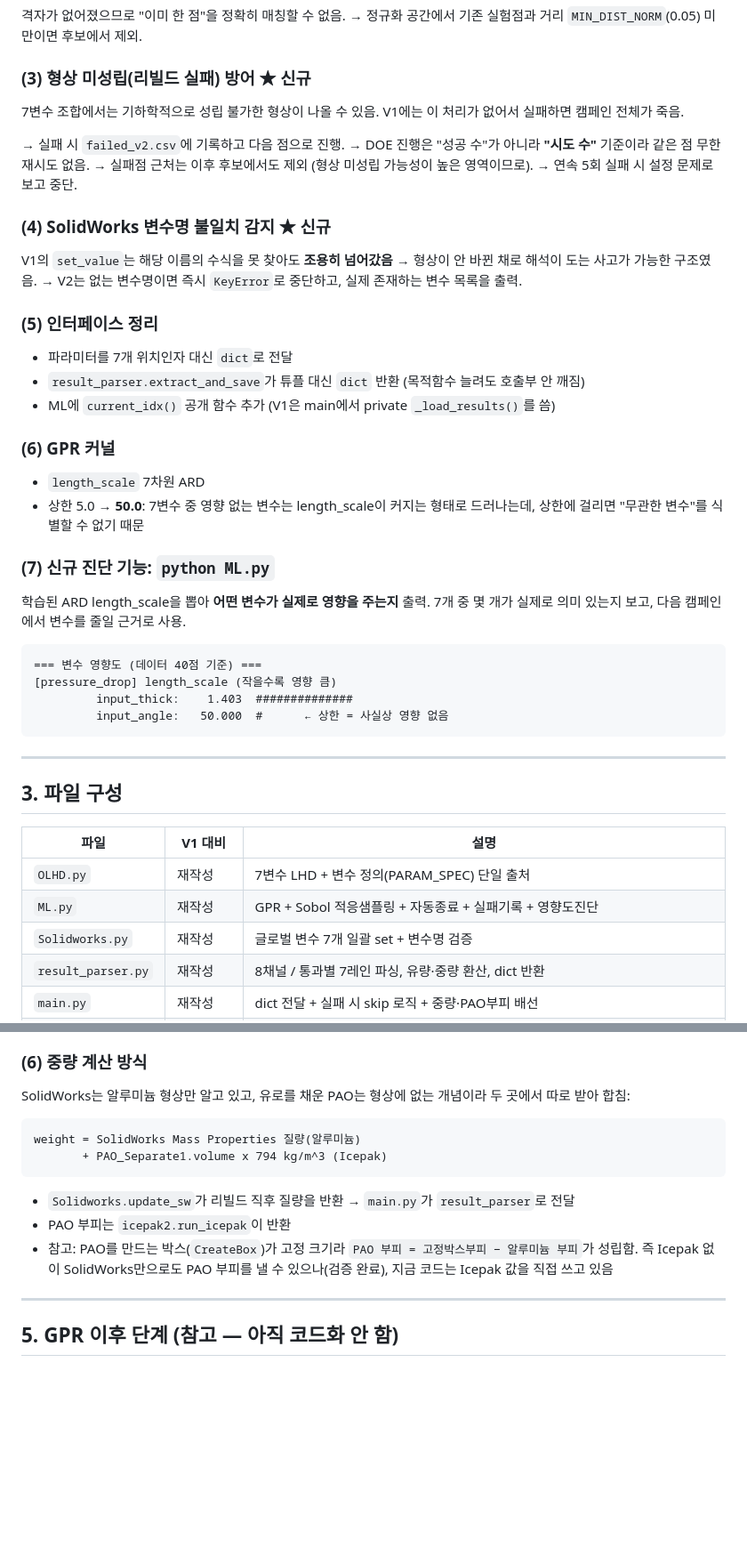
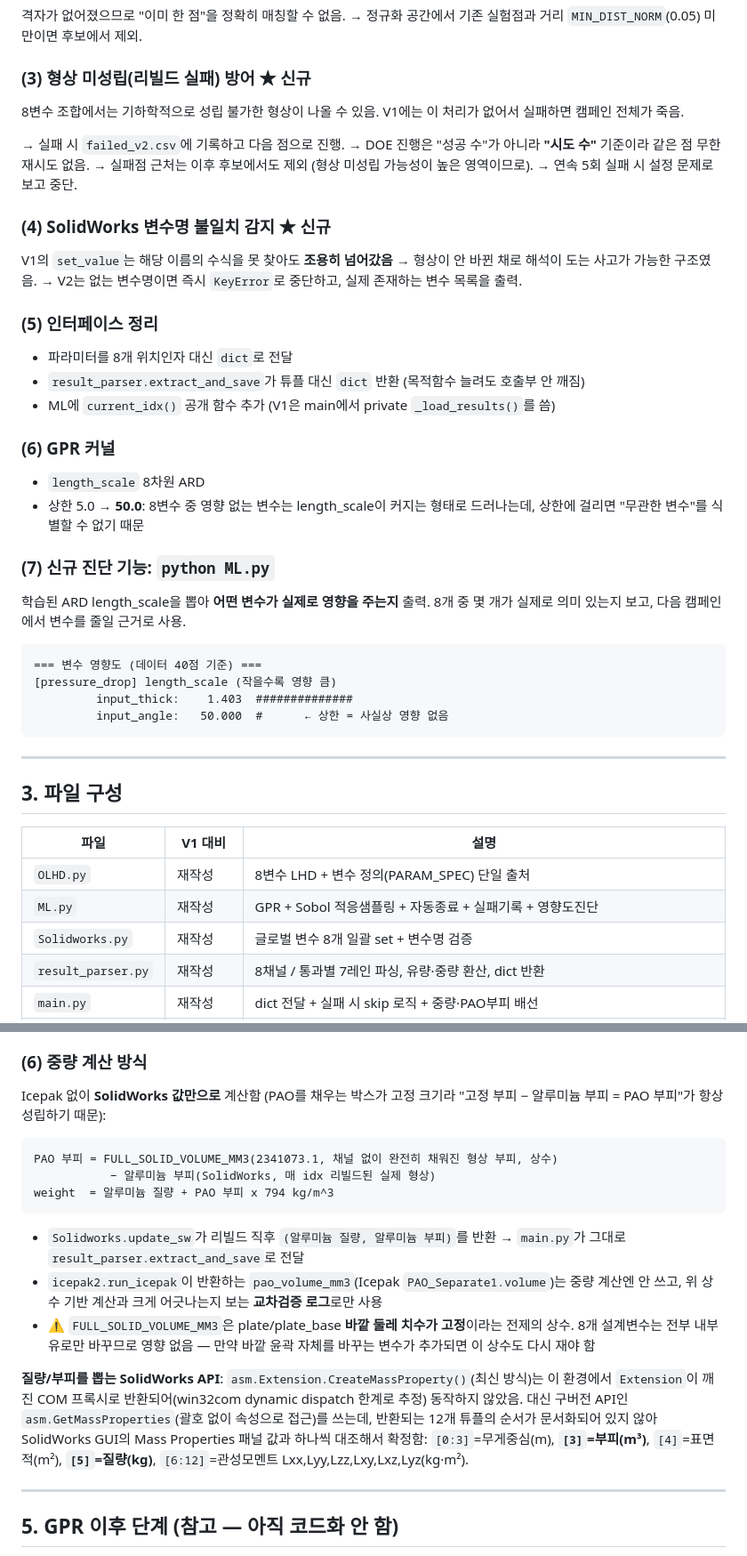
Before and after one commit to yjs9716/dddd, a Markdown page: README.md, 2 parts joined by grey strips. Shown at 89% size. GitHub-like rendering; blank space fills up the shorter version.

Commit message:
README: 8변수(mid_input_thick 추가)/DOE 80점 반영, 중량 계산방식 SolidWorks 기반으로 갱신

````diff
--- a/README.md
+++ b/README.md
@@ -56,7 +57,7 @@ V1은 설계공간을 0.1단위 격자(301×251 = 75,551점)로 **전부 나열*
 
 ### (3) 형상 미성립(리빌드 실패) 방어 ★ 신규
 
-7변수 조합에서는 기하학적으로 성립 불가한 형상이 나올 수 있음.
+8변수 조합에서는 기하학적으로 성립 불가한 형상이 나올 수 있음.
 V1에는 이 처리가 없어서 실패하면 캠페인 전체가 죽음.
 
 → 실패 시 `failed_v2.csv`에 기록하고 다음 점으로 진행.
@@ -72,20 +73,20 @@ V1의 `set_value`는 해당 이름의 수식을 못 찾아도 **조용히 넘어
 
 ### (5) 인터페이스 정리
 
-- 파라미터를 7개 위치인자 대신 `dict`로 전달
+- 파라미터를 8개 위치인자 대신 `dict`로 전달
 - `result_parser.extract_and_save`가 튜플 대신 `dict` 반환 (목적함수 늘려도 호출부 안 깨짐)
 - ML에 `current_idx()` 공개 함수 추가 (V1은 main에서 private `_load_results()`를 씀)
 
 ### (6) GPR 커널
 
-- `length_scale` 7차원 ARD
-- 상한 5.0 → **50.0**: 7변수 중 영향 없는 변수는 length_scale이 커지는 형태로
+- `length_scale` 8차원 ARD
+- 상한 5.0 → **50.0**: 8변수 중 영향 없는 변수는 length_scale이 커지는 형태로
   드러나는데, 상한에 걸리면 "무관한 변수"를 식별할 수 없기 때문
 
 ### (7) 신규 진단 기능: `python ML.py`
 
 학습된 ARD length_scale을 뽑아 **어떤 변수가 실제로 영향을 주는지** 출력.
-7개 중 몇 개가 실제로 의미 있는지 보고, 다음 캠페인에서 변수를 줄일 근거로 사용.
+8개 중 몇 개가 실제로 의미 있는지 보고, 다음 캠페인에서 변수를 줄일 근거로 사용.
 
 ```
 === 변수 영향도 (데이터 40점 기준) ===
@@ -100,9 +101,9 @@ V1의 `set_value`는 해당 이름의 수식을 못 찾아도 **조용히 넘어
 
 | 파일 | V1 대비 | 설명 |
 |---|---|---|
-| `OLHD.py` | 재작성 | 7변수 LHD + 변수 정의(PARAM_SPEC) 단일 출처 |
+| `OLHD.py` | 재작성 | 8변수 LHD + 변수 정의(PARAM_SPEC) 단일 출처 |
 | `ML.py` | 재작성 | GPR + Sobol 적응샘플링 + 자동종료 + 실패기록 + 영향도진단 |
-| `Solidworks.py` | 재작성 | 글로벌 변수 7개 일괄 set + 변수명 검증 |
+| `Solidworks.py` | 재작성 | 글로벌 변수 8개 일괄 set + 변수명 검증 |
 | `result_parser.py` | 재작성 | 8채널 / 통과별 7레인 파싱, 유량·중량 환산, dict 반환 |
 | `main.py` | 재작성 | dict 전달 + 실패 시 skip 로직 + 중량·PAO부피 배선 |
 | `icepak2.py` | **사용자 작성 + 보완** | 스크립트 리코더로 뽑은 실제 자동화본. 모듈로 쓸 수 있게 시그니처/CSV 경로/반환값만 보완함. **최종 확정되면 `icepak.py`로 파일명 변경 + `main.py`의 import 한 줄 수정** |
@@ -240,19 +242,29 @@ V1은 한글(`각도`, `유로두께`)이었는데 V2는 영문명으로 작성
 
 ### (6) 중량 계산 방식
 
-SolidWorks는 알루미늄 형상만 알고 있고, 유로를 채운 PAO는 형상에 없는 개념이라
-두 곳에서 따로 받아 합침:
+Icepak 없이 **SolidWorks 값만으로** 계산함 (PAO를 채우는 박스가 고정 크기라
+"고정 부피 − 알루미늄 부피 = PAO 부피"가 항상 성립하기 때문):
 
 ```
-weight = SolidWorks Mass Properties 질량(알루미늄)
-       + PAO_Separate1.volume x 794 kg/m^3 (Icepak)
+PAO 부피 = FULL_SOLID_VOLUME_MM3(2341073.1, 채널 없이 완전히 채워진 형상 부피, 상수)
+           − 알루미늄 부피(SolidWorks, 매 idx 리빌드된 실제 형상)
+weight  = 알루미늄 질량 + PAO 부피 x 794 kg/m^3
 ```
 
-- `Solidworks.update_sw`가 리빌드 직후 질량을 반환 → `main.py`가 `result_parser`로 전달
-- PAO 부피는 `icepak2.run_icepak`이 반환
-- 참고: PAO를 만드는 박스(`CreateBox`)가 고정 크기라
-  `PAO 부피 = 고정박스부피 − 알루미늄 부피`가 성립함. 즉 Icepak 없이 SolidWorks만으로도
-  PAO 부피를 낼 수 있으나(검증 완료), 지금 코드는 Icepak 값을 직접 쓰고 있음
+- `Solidworks.update_sw`가 리빌드 직후 `(알루미늄 질량, 알루미늄 부피)`를 반환
+  → `main.py`가 그대로 `result_parser.extract_and_save`로 전달
+- `icepak2.run_icepak`이 반환하는 `pao_volume_mm3`(Icepak `PAO_Separate1.volume`)는
+  중량 계산엔 안 쓰고, 위 상수 기반 계산과 크게 어긋나는지 보는 **교차검증 로그**로만 사용
+- ⚠ `FULL_SOLID_VOLUME_MM3`은 plate/plate_base **바깥 둘레 치수가 고정**이라는 전제의 상수.
+  8개 설계변수는 전부 내부 유로만 바꾸므로 영향 없음 — 만약 바깥 윤곽 자체를 바꾸는
+  변수가 추가되면 이 상수도 다시 재야 함
+
+**질량/부피를 뽑는 SolidWorks API**: `asm.Extension.CreateMassProperty()`(최신 방식)는
+이 환경에서 `Extension`이 깨진 COM 프록시로 반환되어(win32com dynamic dispatch 한계로 추정)
+동작하지 않았음. 대신 구버전 API인 `asm.GetMassProperties`(괄호 없이 속성으로 접근)를 쓰는데,
+반환되는 12개 튜플의 순서가 문서화되어 있지 않아 SolidWorks GUI의 Mass Properties 패널
+값과 하나씩 대조해서 확정함: `[0:3]`=무게중심(m), **`[3]`=부피(m³)**, `[4]`=표면적(m²),
+**`[5]`=질량(kg)**, `[6:12]`=관성모멘트 Lxx,Lyy,Lzz,Lxy,Lxz,Lyz(kg·m²).
 
 ---
 
````
Also changed, not shown: other parts of README.md (+12 -10 lines).
